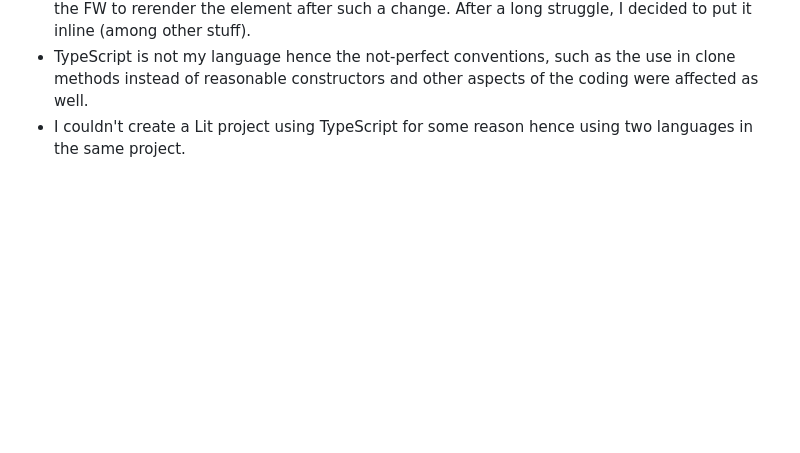
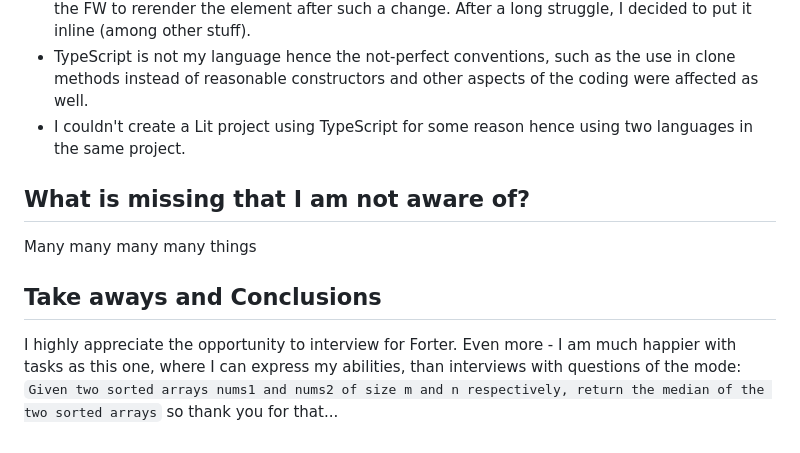
Before and after one commit to uzinio/forter-task, a Markdown page: README.md, the part around the change. Rendered like a GitHub page; blank space fills up the shorter version.

Commit message:
Small correction

```diff
--- a/README.md
+++ b/README.md
@@ -196,3 +196,12 @@ I would want to have a dedicated element that deals with updating the userInfo i
 Problem is that I couldn't make the FW to rerender the element after such a change. After a long struggle, I decided to put it inline (among other stuff).
 - TypeScript is not my language hence the not-perfect conventions, such as the use in clone methods instead of reasonable constructors and other aspects of the coding were affected as well.
 - I couldn't create a Lit project using TypeScript for some reason hence using two languages in the same project.
+
+## What is missing that I am not aware of?
+Many many many many things
+
+## Take aways and Conclusions
+I highly appreciate the opportunity to interview for Forter.
+Even more - I am much happier with tasks as this one, where I can express my abilities, than interviews with questions of the mode:
+`Given two sorted arrays nums1 and nums2 of size m and n respectively, return the median of the two sorted arrays`
+so thank you for that...
```
